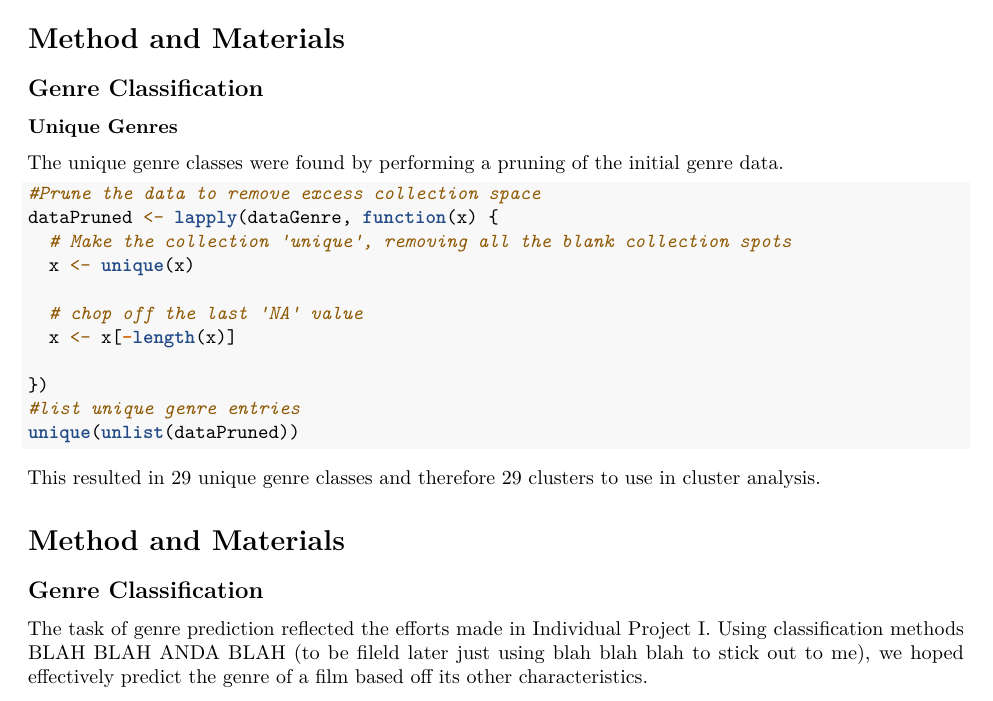
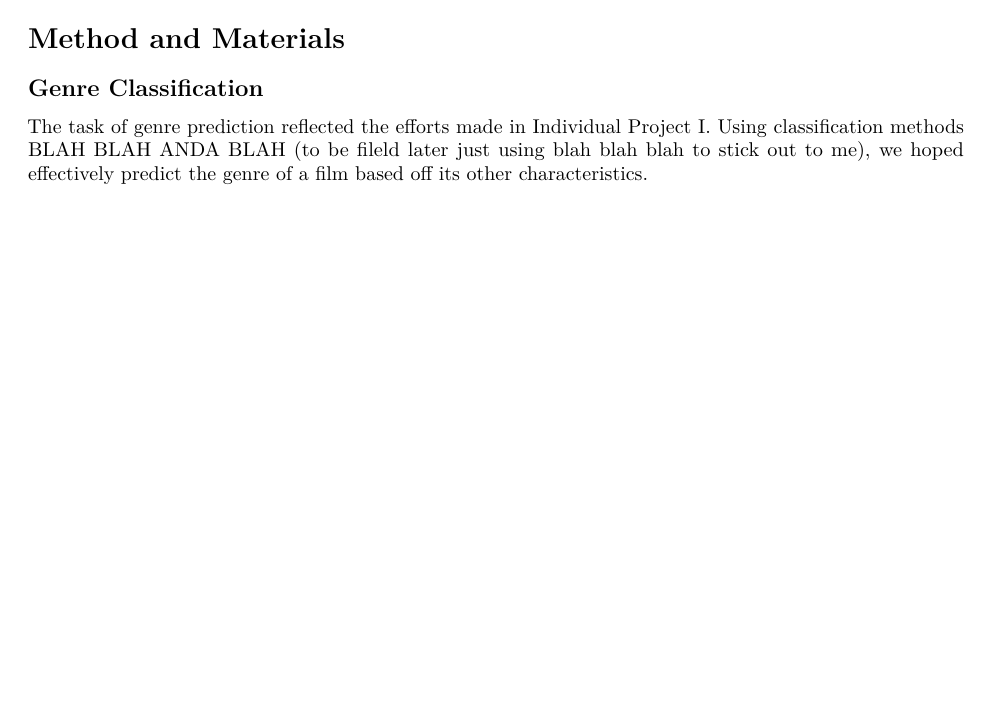
Before and after one commit to SlightlyUnorthodox/IMDB-Analysis, an R Markdown document (CIS4930GroupProjectReport.Rmd): part of page 11 of 23, cut so that both start at the same text, the shorter picture padded with empty space. Rendered offline with R 4.5, knitr and Pandoc, then LaTeX, with nearby package versions; some code elsewhere in the file could not run offline.

Commit message:
beginnin conclusion

````diff
--- a/CIS4930GroupProjectReport.Rmd
+++ b/CIS4930GroupProjectReport.Rmd
@@ -520,30 +520,6 @@ qplot(Year,Runtime,data=stats)
 
 ## Genre Classification
 
-### Unique Genres
-The unique genre classes were found by performing a pruning of the initial genre data.
-
-```{r, eval=FALSE,warning=FALSE,message=FALSE,cache=TRUE}
-#Prune the data to remove excess collection space
-dataPruned <- lapply(dataGenre, function(x) {
-  # Make the collection 'unique', removing all the blank collection spots
-  x <- unique(x)
-
-  # chop off the last 'NA' value
-  x <- x[-length(x)]
-
-})
-#list unique genre entries
-unique(unlist(dataPruned))
-```
-
-This resulted in 29 unique genre classes and therefore 29 clusters to use in cluster analysis.
-
-
-# Method and Materials
-
-## Genre Classification
-
 The task of genre prediction reflected the efforts made in Individual Project I. Using classification methods BLAH BLAH ANDA BLAH (to be fileld later just using blah blah blah to stick out to me), we hoped effectively predict the genre of a film based off its other
 characteristics.
 
````
